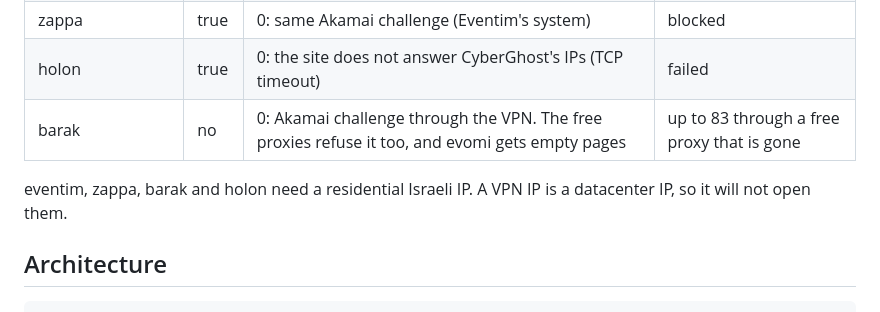
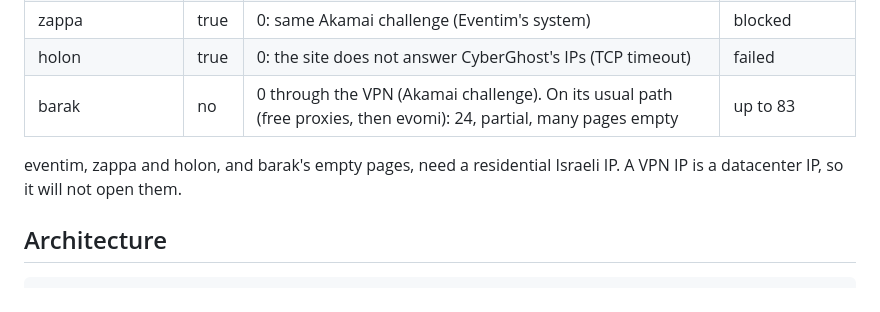
Before and after one commit to yanivlevydfs/PartyLinks, a Markdown page: docs/vpn.md, the part around the change. Rendered like a GitHub page.

Commit message:
Docs: barak's result on its usual path (24, partial)
Co-Authored-By: Claude Opus 5.5 <noreply@anthropic.com>

```diff
--- a/docs/vpn.md
+++ b/docs/vpn.md
@@ -56,9 +56,9 @@ The code is in `src/partylinks/scrapers/base.py` (`BaseScraper.__init__`). The f
 | eventim | true | 0: Akamai challenge page (`sec-if-cpt`) | blocked |
 | zappa | true | 0: same Akamai challenge (Eventim's system) | blocked |
 | holon | true | 0: the site does not answer CyberGhost's IPs (TCP timeout) | failed |
-| barak | no | 0: Akamai challenge through the VPN. The free proxies refuse it too, and evomi gets empty pages | up to 83 through a free proxy that is gone |
+| barak | no | 0 through the VPN (Akamai challenge). On its usual path (free proxies, then evomi): 24, partial, many pages empty | up to 83 |
 
-eventim, zappa, barak and holon need a residential Israeli IP. A VPN IP is a datacenter IP, so it will not open them.
+eventim, zappa and holon, and barak's empty pages, need a residential Israeli IP. A VPN IP is a datacenter IP, so it will not open them.
 
 ## Architecture
 
```
